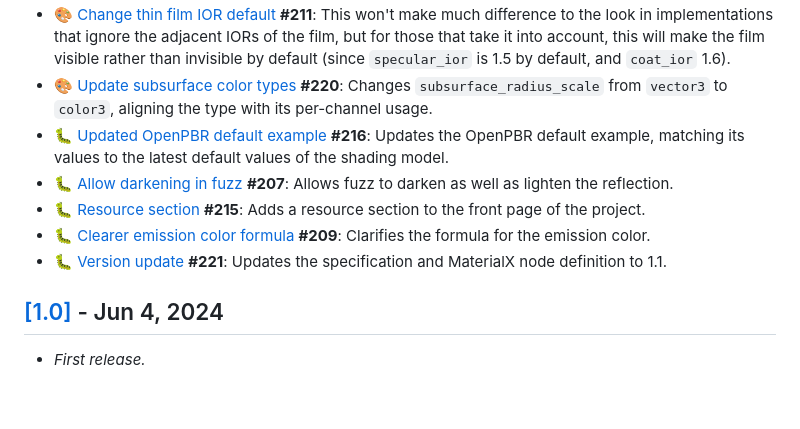
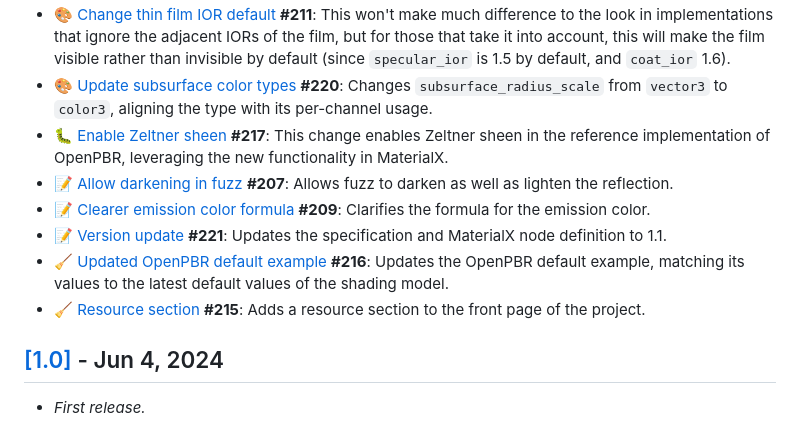
Before and after one commit to AcademySoftwareFoundation/OpenPBR, a Markdown page: CHANGELOG.md, the part around one of its changes. Rendered like a GitHub page; blank space fills up the shorter version.

```diff
--- a/CHANGELOG.md
+++ b/CHANGELOG.md
@@ -23,10 +40,11 @@ How to read this document : ✨ new feature &nbsp;|&nbsp; 🎨 look-changing &nb
 - 🎨 [Change thin film IOR default](https://github.com/AcademySoftwareFoundation/OpenPBR/pull/211) **#211**: This won't make much difference to the look in implementations that ignore the adjacent IORs of the film, but for those that take it into account, this will make the film visible rather than invisible by default (since `specular_ior` is 1.5 by default, and `coat_ior` 1.6).
 - 🎨 [Update subsurface color types](https://github.com/AcademySoftwareFoundation/OpenPBR/pull/220) **#220**: Changes `subsurface_radius_scale` from `vector3` to `color3`, aligning the type with its per-channel usage.
-- 🐛 [Updated OpenPBR default example](https://github.com/AcademySoftwareFoundation/OpenPBR/pull/216) **#216**: Updates the OpenPBR default example, matching its values to the latest default values of the shading model.
-- 🐛 [Allow darkening in fuzz](https://github.com/AcademySoftwareFoundation/OpenPBR/pull/207) **#207**: Allows fuzz to darken as well as lighten the reflection.
-- 🐛 [Resource section](https://github.com/AcademySoftwareFoundation/OpenPBR/pull/215) **#215**: Adds a resource section to the front page of the project.
-- 🐛 [Clearer emission color formula](https://github.com/AcademySoftwareFoundation/OpenPBR/pull/209) **#209**: Clarifies the formula for the emission color.
-- 🐛 [Version update](https://github.com/AcademySoftwareFoundation/OpenPBR/pull/221) **#221**: Updates the specification and MaterialX node definition to 1.1.
+- 🐛 [Enable Zeltner sheen](https://github.com/AcademySoftwareFoundation/OpenPBR/pull/217) **#217**: This change enables Zeltner sheen in the reference implementation of OpenPBR, leveraging the new functionality in MaterialX.
+- 📝 [Allow darkening in fuzz](https://github.com/AcademySoftwareFoundation/OpenPBR/pull/207) **#207**: Allows fuzz to darken as well as lighten the reflection.
+- 📝 [Clearer emission color formula](https://github.com/AcademySoftwareFoundation/OpenPBR/pull/209) **#209**: Clarifies the formula for the emission color.
+- 📝 [Version update](https://github.com/AcademySoftwareFoundation/OpenPBR/pull/221) **#221**: Updates the specification and MaterialX node definition to 1.1.
+- 🧹 [Updated OpenPBR default example](https://github.com/AcademySoftwareFoundation/OpenPBR/pull/216) **#216**: Updates the OpenPBR default example, matching its values to the latest default values of the shading model.
+- 🧹 [Resource section](https://github.com/AcademySoftwareFoundation/OpenPBR/pull/215) **#215**: Adds a resource section to the front page of the project.
 
 ## [[1.0]](https://github.com/AcademySoftwareFoundation/OpenPBR/tree/v1.0) - Jun 4, 2024
 
```
Also changed, not shown: other parts of CHANGELOG.md (+30 -13 lines).
